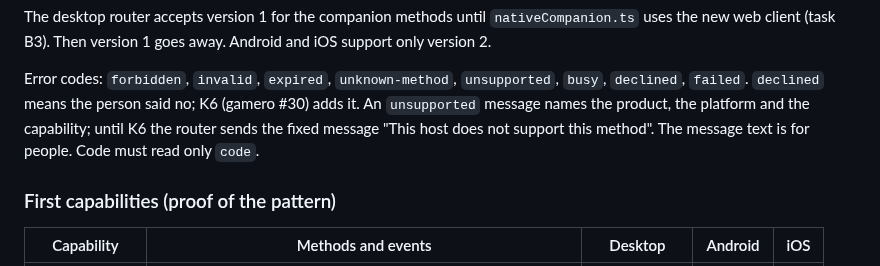
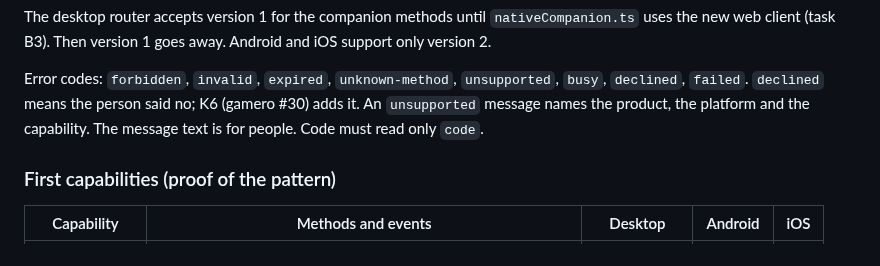
Before and after one commit to Timwestberg/gamero, a Markdown page: .10x/specs/2026-10-14-host-bridge-design.md, the part around the change. Rendered like a GitHub page.

Commit message:
The router sends the named unsupported message from K6 on
Co-Authored-By: Claude Opus 5.5 (1M context) <noreply@anthropic.com>
Claude-Session: https://claude.ai/code/session_013RYVMEXue71pmef5TNk7tx

```diff
--- a/.10x/specs/2026-10-14-host-bridge-design.md
+++ b/.10x/specs/2026-10-14-host-bridge-design.md
@@ -246,8 +246,7 @@ Android and iOS support only version 2.
 Error codes: `forbidden`, `invalid`, `expired`, `unknown-method`, `unsupported`,
 `busy`, `declined`, `failed`. `declined` means the person said no; K6 (gamero
 #30) adds it. An `unsupported` message names the product, the platform and
-the capability; until K6 the router sends the fixed message "This host does
-not support this method". The message text is for people. Code must read only `code`.
+the capability. The message text is for people. Code must read only `code`.
 
 ### First capabilities (proof of the pattern)
 
```
